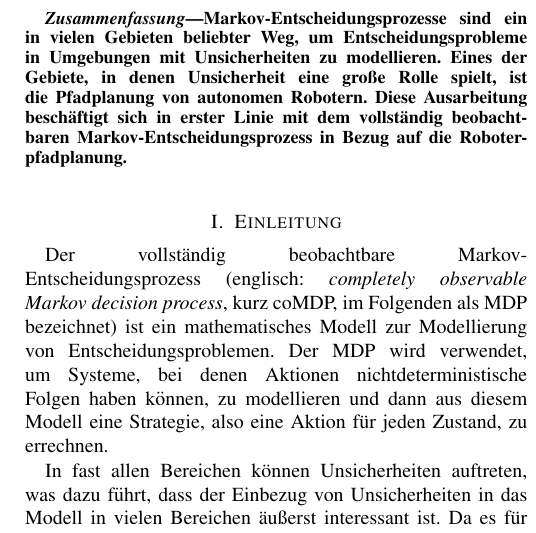
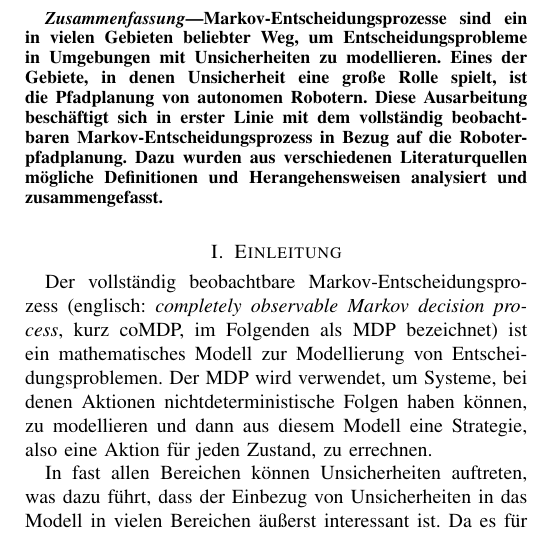
Before and after one commit to Cakem1x/proseminarAnthropomatik_MDP_POMDP, a LaTeX paper (paper.tex): part of one column of page 1 of 6, cut so that both start at the same text. Compiled offline with pdfLaTeX.

Commit message:
Fixed some formatting and added a sentence to the abstract.

```diff
--- a/paper.tex
+++ b/paper.tex
@@ -46,12 +46,12 @@
 
 
 \begin{abstract}
-Markov-Entscheidungsprozesse sind ein in vielen Gebieten beliebter Weg, um Entscheidungsprobleme in Umgebungen mit Unsicherheiten zu modellieren. Eines der Gebiete, in denen Unsicherheit eine große Rolle spielt, ist die Pfadplanung von autonomen Robotern. Diese Ausarbeitung beschäftigt sich in erster Linie mit dem vollständig beobachtbaren Markov-Entscheidungsprozess in Bezug auf die Roboterpfadplanung.
+Markov-Entscheidungsprozesse sind ein in vielen Gebieten beliebter Weg, um Entscheidungsprobleme in Umgebungen mit Unsicherheiten zu modellieren. Eines der Gebiete, in denen Unsicherheit eine große Rolle spielt, ist die Pfadplanung von autonomen Robotern. Diese Ausarbeitung beschäftigt sich in erster Linie mit dem vollständig beobachtbaren Markov-Entscheidungsprozess in Bezug auf die Roboterpfadplanung. Dazu wurden aus verschiedenen Literaturquellen mögliche Definitionen und Herangehensweisen analysiert und zusammengefasst.
 \end{abstract}
 
 
 \section{Einleitung}
-Der vollständig beobachtbare Markov-Entscheidungsprozess (englisch: \emph{completely observable Markov decision process}, kurz coMDP, im Folgenden als MDP bezeichnet) ist ein mathematisches Modell zur Modellierung von Entscheidungsproblemen. Der MDP wird verwendet, um Systeme, bei denen Aktionen nichtdeterministische Folgen haben können, zu modellieren und dann aus diesem Modell eine Strategie, also eine Aktion für jeden Zustand, zu errechnen.
+Der vollständig beobachtbare Markov-Entscheidungspro-zess (englisch: \emph{completely observable Markov decision process}, kurz coMDP, im Folgenden als MDP bezeichnet) ist ein mathematisches Modell zur Modellierung von Entscheidungsproblemen. Der MDP wird verwendet, um Systeme, bei denen Aktionen nichtdeterministische Folgen haben können, zu modellieren und dann aus diesem Modell eine Strategie, also eine Aktion für jeden Zustand, zu errechnen.
 
 In fast allen Bereichen können Unsicherheiten auftreten, was dazu führt, dass der Einbezug von Unsicherheiten in das Modell in vielen Bereichen äußerst interessant ist. Da es für ein reales Entscheidungsproblem nie möglich ist, dessen Eigenschaften vollständig und exakt in ein Modell zu überführen, wird sich ein solches Modell immer in gewissem Maße von der Wirklichkeit unterscheiden. Dadurch entsteht schon allein aufgrund des modellbasierten Vorgehens ein gewisses Maß an Unsicherheit.
 
```
Also changed, not shown: paper.tex (12 more changed lines).
